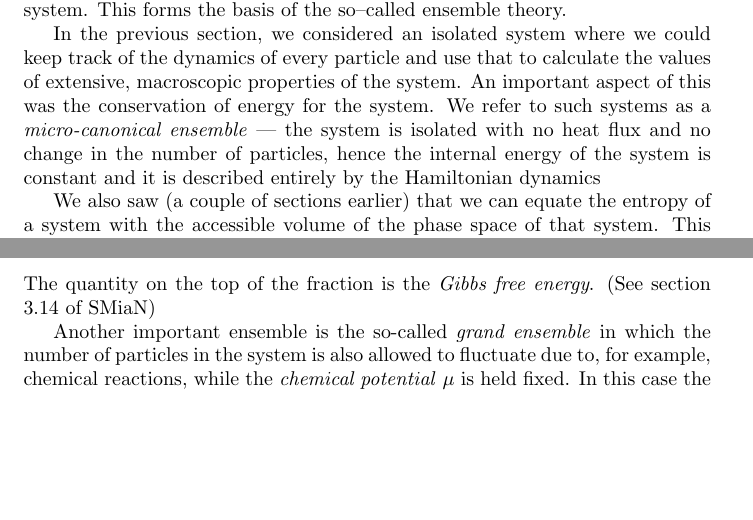
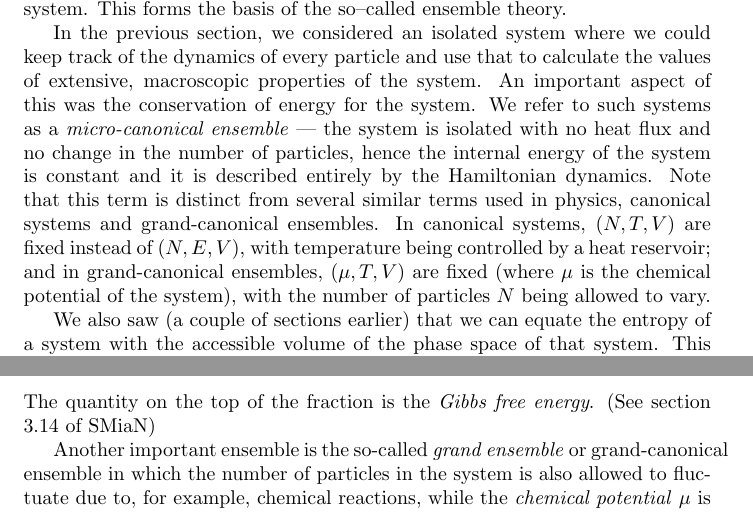
Before and after one commit to droneale/708Notes2018, a LaTeX document (708LectureNotes.tex, which reads 07-ensembles.tex): two parts of pages 24 and 27 of 29, joined at a grey line, cut so that both start at the same text, the shorter picture padded with empty space. Compiled offline with pdfLaTeX.

Commit message:
Addition about things called "canonical"

```diff
--- a/07-ensembles.tex
+++ b/07-ensembles.tex
@@ -3,7 +3,7 @@
 For a given macrostate $(N, V, E)$, a statistical system, at any time t, may be in any one of an extremely large number of distinct microstates. As time passes, the system transitions between microstates, with the result that, over a long enough time period the behaviour of the systems is ``averaged'' over the collection of microstates which have been visited by the system.
 A useful approach is to consider, at a single instant of time, a large (infinite) number of ``copies'' of the same system, existing in all possible microstates that satisfy the macroscopic conditions. Then, we can expect the average behaviour of any system for this collection (or ensemble) to be identical with the time-averaged behaviour of the system. This forms the basis of the so–called ensemble theory.
 
-In the previous section, we considered an isolated system where we could keep track of the dynamics of every particle and use that to calculate the values of extensive, macroscopic properties of the system. An important aspect of this was the conservation of energy for the system. We refer to such systems as a \emph{micro-canonical ensemble} --- the system is isolated with no heat flux and no change in the number of particles, hence the internal energy of the system is constant and it is described entirely by the Hamiltonian dynamics
+In the previous section, we considered an isolated system where we could keep track of the dynamics of every particle and use that to calculate the values of extensive, macroscopic properties of the system. An important aspect of this was the conservation of energy for the system. We refer to such systems as a \emph{micro-canonical ensemble} --- the system is isolated with no heat flux and no change in the number of particles, hence the internal energy of the system is constant and it is described entirely by the Hamiltonian dynamics. Note that this term is distinct from several similar terms used in physics, canonical systems and grand-canonical ensembles. In canonical systems, $(N, T, V)$ are fixed instead of $(N, E, V)$, with temperature being controlled by a heat reservoir; and in grand-canonical ensembles, $(\mu, T, V)$ are fixed (where $\mu$ is the chemical potential of the system), with the number of particles $N$ being allowed to vary.
 
 We also saw (a couple of sections earlier) that we can equate the entropy of a system with the accessible volume of the phase space of that system. This was part of what motivated us to study the microscopic dynamics of the system using molecular dynamics.  We'd now like to consider some slightly more realistic cases where, for example, we may want to allow for multiple systems in contact.
 
@@ -99,7 +99,7 @@ $$
 $$
 The quantity on the top of the fraction is the \emph{Gibbs free energy}. (See section 3.14 of SMiaN)
 
-Another important ensemble is the so-called \emph{grand ensemble} in which the number of particles in the system is also allowed to fluctuate due to, for example, chemical reactions, while the \emph{chemical potential} $\mu$ is held fixed. In this case the expression for the expected value of an observable is
+Another important ensemble is the so-called \emph{grand ensemble} or grand-canonical ensemble in which the number of particles in the system is also allowed to fluctuate due to, for example, chemical reactions, while the \emph{chemical potential} $\mu$ is held fixed. In this case the expression for the expected value of an observable is
 $$
 	\langle A \rangle = \frac{1}{Z} \sum_{N=1}^\infty \int dxA(x)\exp\left(-\frac{H_N(x)-\mu N}{k_BT}\right),
 $$
```
